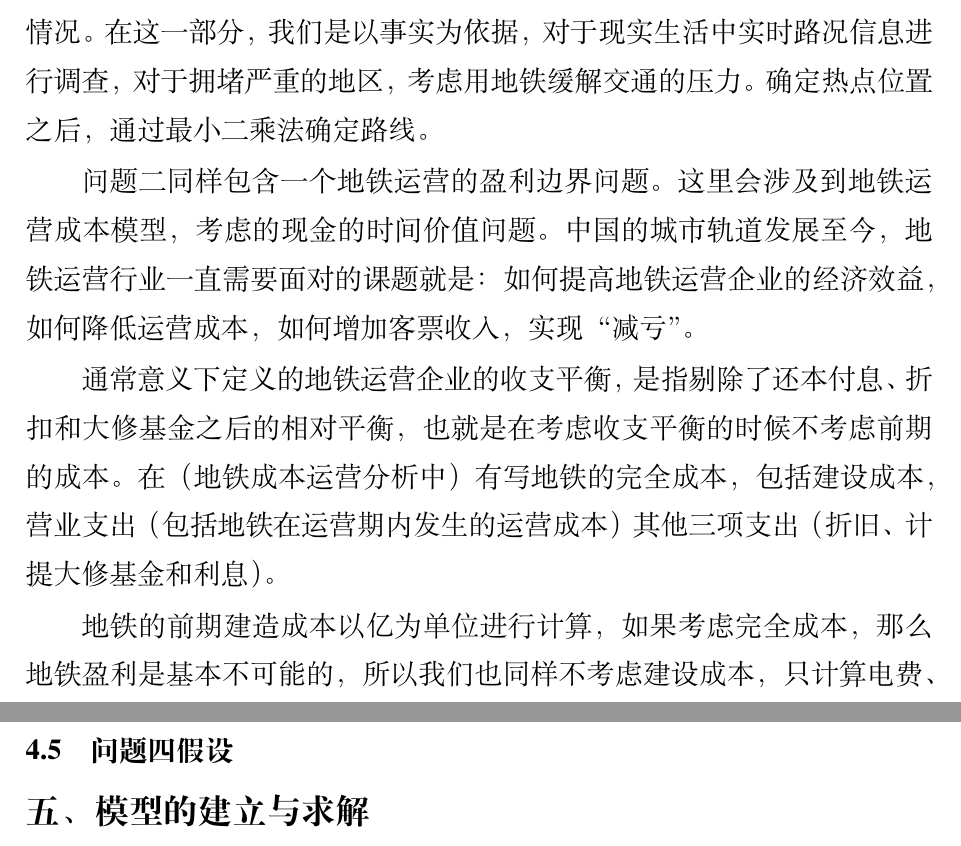
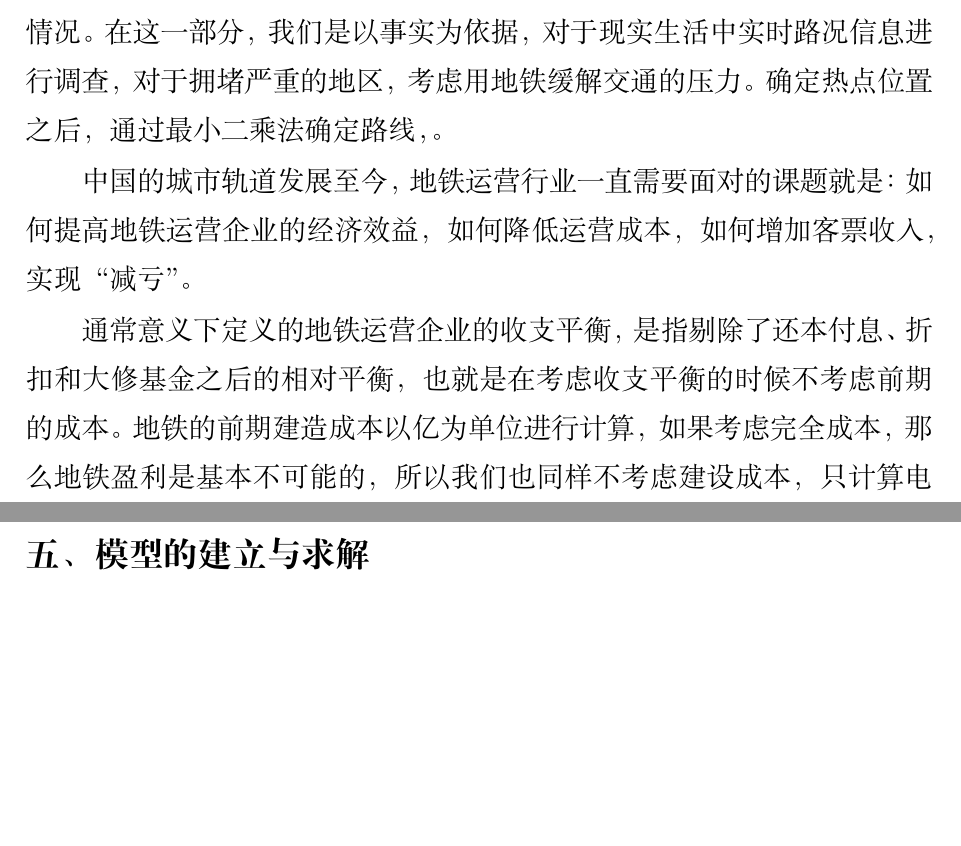
Before and after one commit to enderman19980125/2021.05_NMMCM, a LaTeX thesis (paper/MathCapmain.tex): two parts of pages 10 and 12 of 33 before the commit and two parts of pages 10 and 11 of 32 after it, joined at a grey line, cut so that both start at the same text, the shorter picture padded with empty space. Compiled offline with XeLaTeX.

Commit message:
论文1.0

```diff
--- a/paper/MathCapmain.tex
+++ b/paper/MathCapmain.tex
@@ -260,16 +260,13 @@
 
     \subsection{问题二的分析}
     问题二需要根据呼和浩特的城市特点，提出合理的选址方案，让民众更加倾向于选择地铁这种出行方式，这样才能更大程度上缓解交通的拥堵情况。在这一部分，我们是以事实为依据，对于现实生活中实时路况信息进行调查，对于拥堵严重的地区，考虑用地铁缓解交通的压力。
-    确定热点位置之后，通过最小二乘法确定路线。
+    确定热点位置之后，通过最小二乘法确定路线，。
 
-        {问题二同样包含一个地铁运营的盈利边界问题。这里会涉及到地铁运营成本模型，考虑的现金的时间价值问题。}
-        {中国的城市轨道发展至今，地铁运营行业一直需要面对的课题就是：如何提高地铁运营企业的经济效益，如何降低运营成本，如何增加客票收入，实现“减亏”。
+    中国的城市轨道发展至今，地铁运营行业一直需要面对的课题就是：如何提高地铁运营企业的经济效益，如何降低运营成本，如何增加客票收入，实现“减亏”。
 
-    通常意义下定义的地铁运营企业的收支平衡，是指剔除了还本付息、折扣和大修基金之后的相对平衡，也就是在考虑收支平衡的时候不考虑前期的成本。在（地铁成本运营分析中）有写地铁的完全成本，包括建设成本，营业支出（包括地铁在运营期内发生的运营成本）其他三项支出（折旧、计提大修基金和利息）。
+    通常意义下定义的地铁运营企业的收支平衡，是指剔除了还本付息、折扣和大修基金之后的相对平衡，也就是在考虑收支平衡的时候不考虑前期的成本。地铁的前期建造成本以亿为单位进行计算，如果考虑完全成本，那么地铁盈利是基本不可能的，所以我们也同样不考虑建设成本，只计算电费、维修、人工、管理和相关税费，与票价冲抵之后的平衡。
 
-    地铁的前期建造成本以亿为单位进行计算，如果考虑完全成本，那么地铁盈利是基本不可能的，所以我们也同样不考虑建设成本，只计算电费、维修、人工、管理和相关税费，与票价冲抵之后的平衡。}
-
-        {首先对未来的客流量进行一定的预测。由于我们可收集到的数据有限，只有6组单日客流量数据以及题目中给出的仿真数据，官方数据如下所示，所以我们此处只引入集中计算未来客流量的简单模型。}
+    首先对未来的客流量进行一定的预测。由于我们可收集到的数据有限，只有6组单日客流量数据以及题目中给出的仿真数据，官方数据如下所示，所以我们此处只引入集中计算未来客流量的简单模型。
     \begin{table}
         \centering
         \begin{tabular}{|l|l|}
@@ -318,8 +306,3 @@
-    \subsection{问题三假设}
-
-    \subsection{问题四假设}
-
-
     \section{模型的建立与求解}
 
     \subsection{问题一的客流量模拟模型}
```
Also changed, not shown: paper/figures/呼市地图.png (added), paper/MathCapmain.tex (11 more changed lines).
